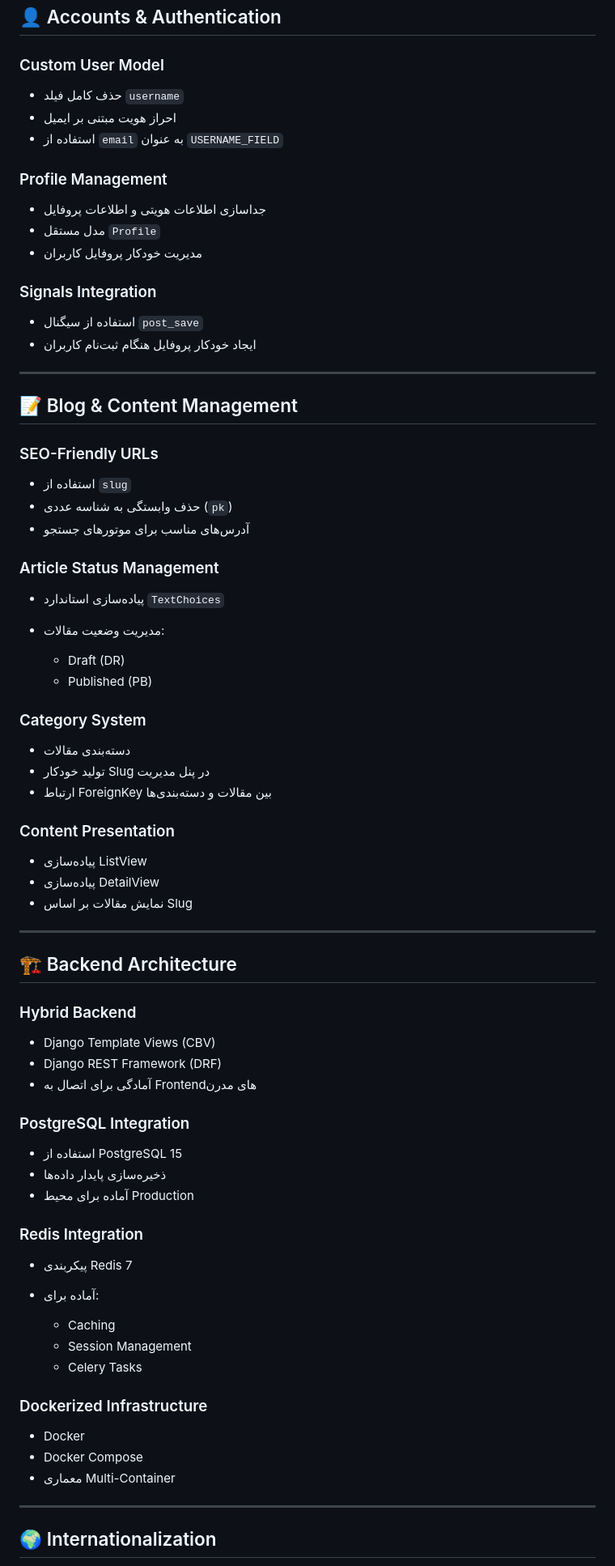
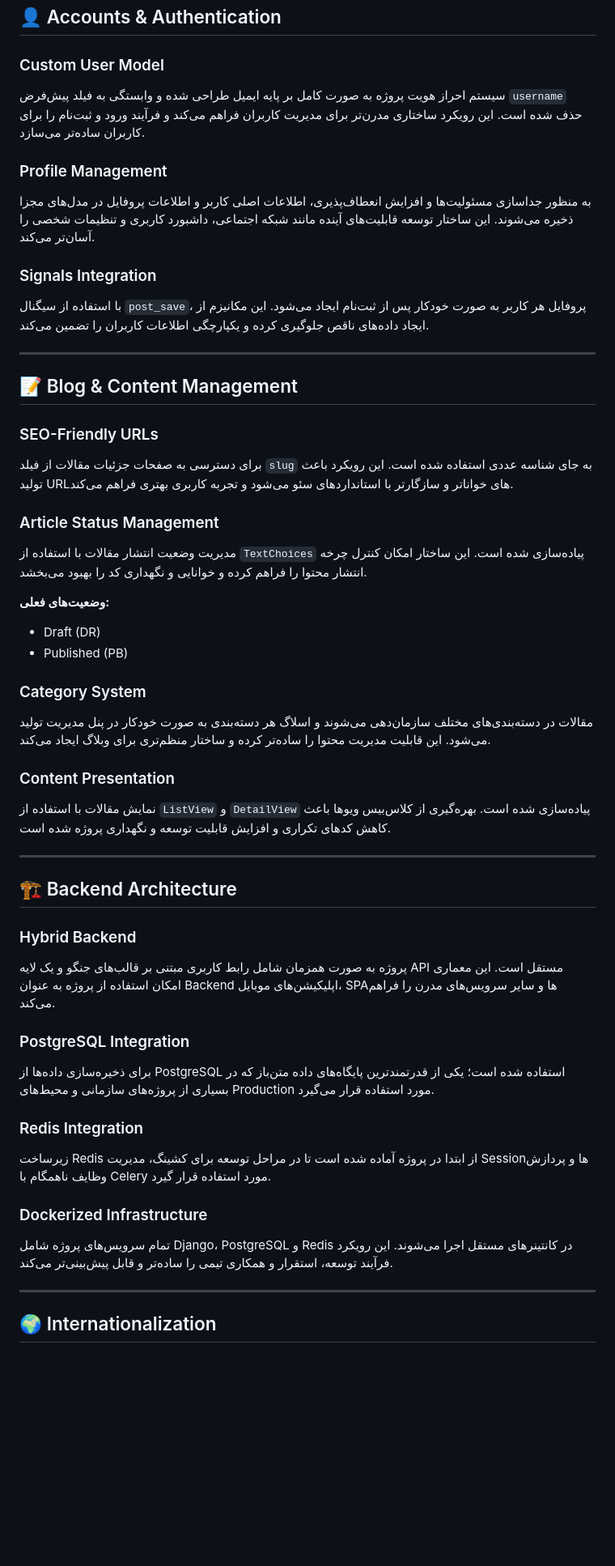
Before and after one commit to mwahdin/fast-django-blog, a Markdown page: README.md, the part around one of its changes. Shown at 81% size. Rendered like a GitHub page; blank space fills up the shorter version.

```diff
--- a/README.md
+++ b/README.md
@@ -14,20 +14,15 @@
 
 ### Custom User Model
 
-* حذف کامل فیلد `username`
-* احراز هویت مبتنی بر ایمیل
-* استفاده از `email` به عنوان `USERNAME_FIELD`
+سیستم احراز هویت پروژه به صورت کامل بر پایه ایمیل طراحی شده و وابستگی به فیلد پیش‌فرض `username` حذف شده است. این رویکرد ساختاری مدرن‌تر برای مدیریت کاربران فراهم می‌کند و فرآیند ورود و ثبت‌نام را برای کاربران ساده‌تر می‌سازد.
 
 ### Profile Management
 
-* جداسازی اطلاعات هویتی و اطلاعات پروفایل
-* مدل مستقل `Profile`
-* مدیریت خودکار پروفایل کاربران
+به منظور جداسازی مسئولیت‌ها و افزایش انعطاف‌پذیری، اطلاعات اصلی کاربر و اطلاعات پروفایل در مدل‌های مجزا ذخیره می‌شوند. این ساختار توسعه قابلیت‌های آینده مانند شبکه اجتماعی، داشبورد کاربری و تنظیمات شخصی را آسان‌تر می‌کند.
 
 ### Signals Integration
 
-* استفاده از سیگنال `post_save`
-* ایجاد خودکار پروفایل هنگام ثبت‌نام کاربران
+با استفاده از سیگنال `post_save`، پروفایل هر کاربر به صورت خودکار پس از ثبت‌نام ایجاد می‌شود. این مکانیزم از ایجاد داده‌های ناقص جلوگیری کرده و یکپارچگی اطلاعات کاربران را تضمین می‌کند.
 
 ---
 
@@ -35,29 +30,24 @@
 
 ### SEO-Friendly URLs
 
-* استفاده از `slug`
-* حذف وابستگی به شناسه عددی (`pk`)
-* آدرس‌های مناسب برای موتورهای جستجو
+برای دسترسی به صفحات جزئیات مقالات از فیلد `slug` به جای شناسه عددی استفاده شده است. این رویکرد باعث تولید URLهای خواناتر و سازگارتر با استانداردهای سئو می‌شود و تجربه کاربری بهتری فراهم می‌کند.
 
 ### Article Status Management
 
-* پیاده‌سازی استاندارد `TextChoices`
-* مدیریت وضعیت مقالات:
+مدیریت وضعیت انتشار مقالات با استفاده از `TextChoices` پیاده‌سازی شده است. این ساختار امکان کنترل چرخه انتشار محتوا را فراهم کرده و خوانایی و نگهداری کد را بهبود می‌بخشد.
 
-  * Draft (DR)
-  * Published (PB)
+**وضعیت‌های فعلی:**
+
+* Draft (DR)
+* Published (PB)
 
 ### Category System
 
-* دسته‌بندی مقالات
-* تولید خودکار Slug در پنل مدیریت
-* ارتباط ForeignKey بین مقالات و دسته‌بندی‌ها
+مقالات در دسته‌بندی‌های مختلف سازمان‌دهی می‌شوند و اسلاگ هر دسته‌بندی به صورت خودکار در پنل مدیریت تولید می‌شود. این قابلیت مدیریت محتوا را ساده‌تر کرده و ساختار منظم‌تری برای وبلاگ ایجاد می‌کند.
 
 ### Content Presentation
 
-* پیاده‌سازی ListView
-* پیاده‌سازی DetailView
-* نمایش مقالات بر اساس Slug
+نمایش مقالات با استفاده از `ListView` و `DetailView` پیاده‌سازی شده است. بهره‌گیری از کلاس‌بیس ویوها باعث کاهش کدهای تکراری و افزایش قابلیت توسعه و نگهداری پروژه شده است.
 
 ---
 
@@ -65,30 +55,19 @@
 
 ### Hybrid Backend
 
-* Django Template Views (CBV)
-* Django REST Framework (DRF)
-* آمادگی برای اتصال به Frontendهای مدرن
+پروژه به صورت همزمان شامل رابط کاربری مبتنی بر قالب‌های جنگو و یک لایه API مستقل است. این معماری امکان استفاده از پروژه به عنوان Backend اپلیکیشن‌های موبایل، SPAها و سایر سرویس‌های مدرن را فراهم می‌کند.
 
 ### PostgreSQL Integration
 
-* استفاده از PostgreSQL 15
-* ذخیره‌سازی پایدار داده‌ها
-* آماده برای محیط Production
+برای ذخیره‌سازی داده‌ها از PostgreSQL استفاده شده است؛ یکی از قدرتمندترین پایگاه‌های داده متن‌باز که در بسیاری از پروژه‌های سازمانی و محیط‌های Production مورد استفاده قرار می‌گیرد.
 
 ### Redis Integration
 
-* پیکربندی Redis 7
-* آماده برای:
-
-  * Caching
-  * Session Management
-  * Celery Tasks
+زیرساخت Redis از ابتدا در پروژه آماده شده است تا در مراحل توسعه برای کشینگ، مدیریت Sessionها و پردازش وظایف ناهمگام با Celery مورد استفاده قرار گیرد.
 
 ### Dockerized Infrastructure
 
-* Docker
-* Docker Compose
-* معماری Multi-Container
+تمام سرویس‌های پروژه شامل Django، PostgreSQL و Redis در کانتینرهای مستقل اجرا می‌شوند. این رویکرد فرآیند توسعه، استقرار و همکاری تیمی را ساده‌تر و قابل پیش‌بینی‌تر می‌کند.
 
 ---
 
```
Also changed, not shown: other parts of README.md (+31 -24 lines).
